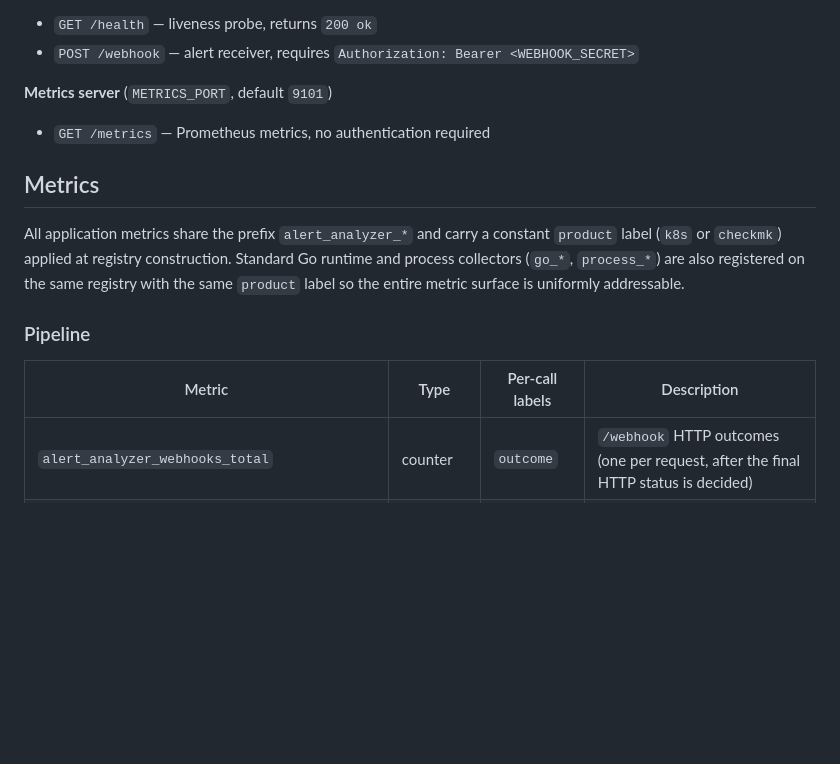
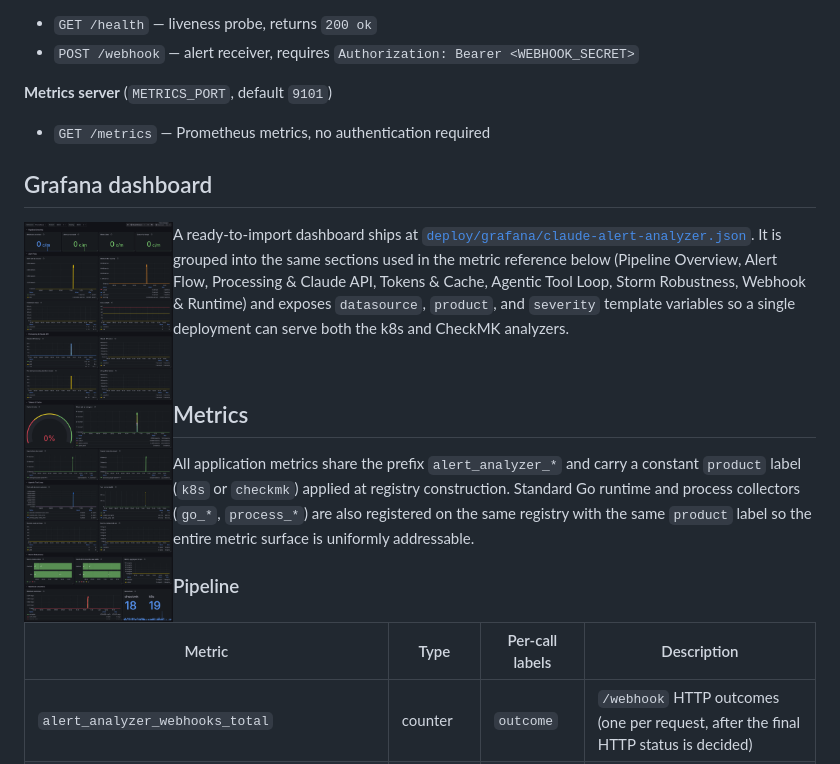
Before and after one commit to madic-creates/claude-alert-analyzer, a Markdown page: docs/observability.md, the part around the change. Drawn GitHub-style; pictures changed too: docs/screenshot02.png (added); blank space fills up the shorter version.

Commit message:
docs(observability): document Grafana dashboard with screenshot

```diff
--- a/docs/observability.md
+++ b/docs/observability.md
@@ -12,6 +12,20 @@ Both analyzers expose two HTTP servers.
 **Metrics server** (`METRICS_PORT`, default `9101`)
 
 - `GET /metrics` — Prometheus metrics, no authentication required
+
+## Grafana dashboard
+
+<a href="screenshot02.png"><img src="screenshot02.png" alt="Grafana dashboard for the Claude Alert Analyzer" height="400" align="left" hspace="20"></a>
+
+A ready-to-import dashboard ships at
+[`deploy/grafana/claude-alert-analyzer.json`](../deploy/grafana/claude-alert-analyzer.json).
+It is grouped into the same sections used in the metric reference below
+(Pipeline Overview, Alert Flow, Processing & Claude API, Tokens & Cache,
+Agentic Tool Loop, Storm Robustness, Webhook & Runtime) and exposes
+`datasource`, `product`, and `severity` template variables so a single
+deployment can serve both the k8s and CheckMK analyzers.
+
+<br clear="left">
 
 ## Metrics
 
```
